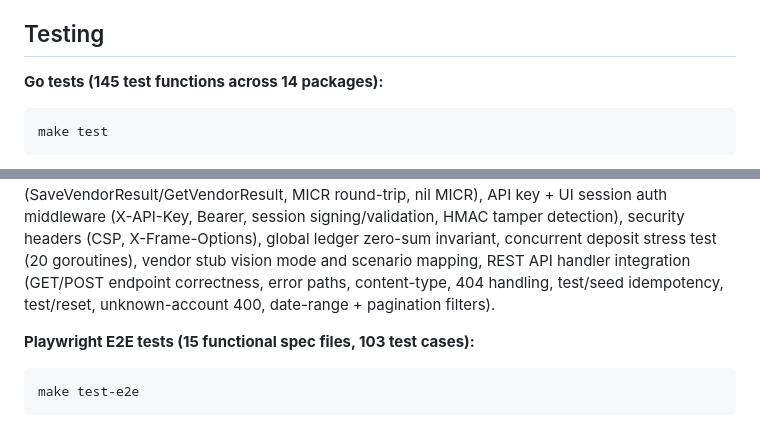
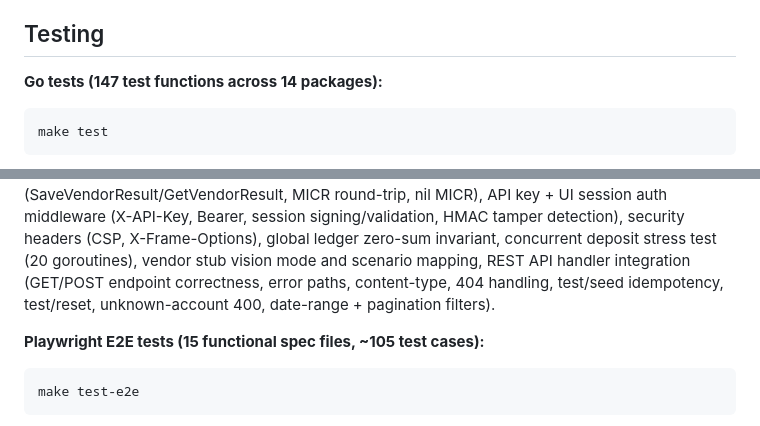
Before and after one commit to stephenchilcote-gauntlet/apex, a Markdown page: README.md, 2 parts joined by grey strips. Rendered like a GitHub page.

Commit message:
chore: update test counts in README (147 Go, ~105 e2e)
Co-Authored-By: Claude Sonnet 4.6 <noreply@anthropic.com>

````diff
--- a/README.md
+++ b/README.md
@@ -153,14 +153,14 @@ All transitions are validated by a centralized function in `internal/transfers/s
 
 ## Testing
 
-**Go tests (145 test functions across 14 packages):**
+**Go tests (147 test functions across 14 packages):**
 ```bash
 make test
 ```
 
 Covers: happy path E2E, all 7 vendor scenarios, funding rule rejections (including daily $10K limit), duplicate fingerprint detection, contribution type default (sets/preserves/no-default), state machine transitions (valid + invalid), transfer CRUD (Create auto-ID, List state/review/pagination/date-range filters, Count), settlement batch generation + acknowledgment + ICL round-trip, return processing with fee calculation, double-entry ledger (PostDeposit/PostReversal, zero-sum invariant, balance deltas), audit event logging (LogEvent, LogEventTx rollback/commit, ordering), config loading (required fields, defaults, error accumulation), database migration runner (idempotency, tracking, error handling), vendor client HTTP (mock server, error propagation), vendor result persistence (SaveVendorResult/GetVendorResult, MICR round-trip, nil MICR), API key + UI session auth middleware (X-API-Key, Bearer, session signing/validation, HMAC tamper detection), security headers (CSP, X-Frame-Options), global ledger zero-sum invariant, concurrent deposit stress test (20 goroutines), vendor stub vision mode and scenario mapping, REST API handler integration (GET/POST endpoint correctness, error paths, content-type, 404 handling, test/seed idempotency, test/reset, unknown-account 400, date-range + pagination filters).
 
-**Playwright E2E tests (15 functional spec files, 103 test cases):**
+**Playwright E2E tests (15 functional spec files, ~105 test cases):**
 ```bash
 make test-e2e
 ```
````
